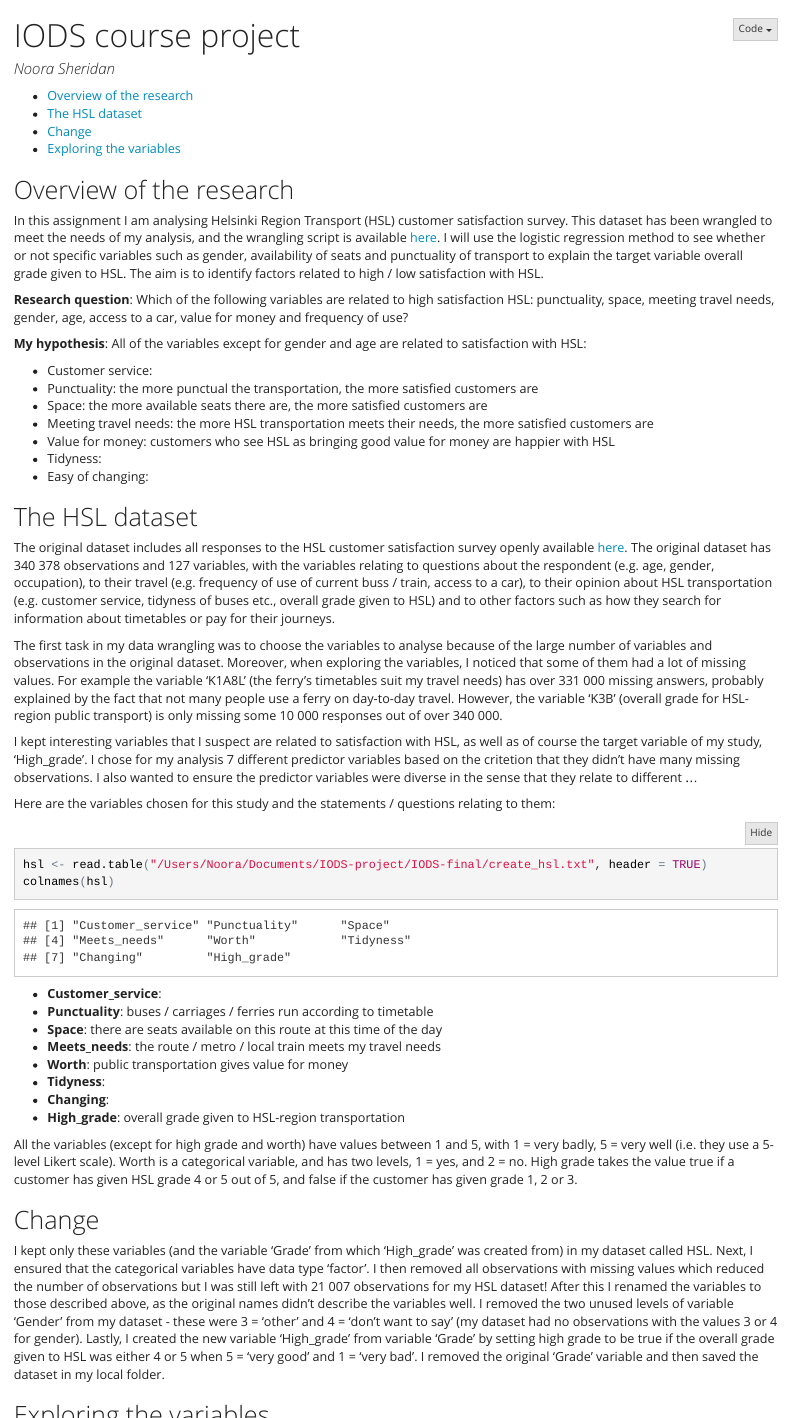
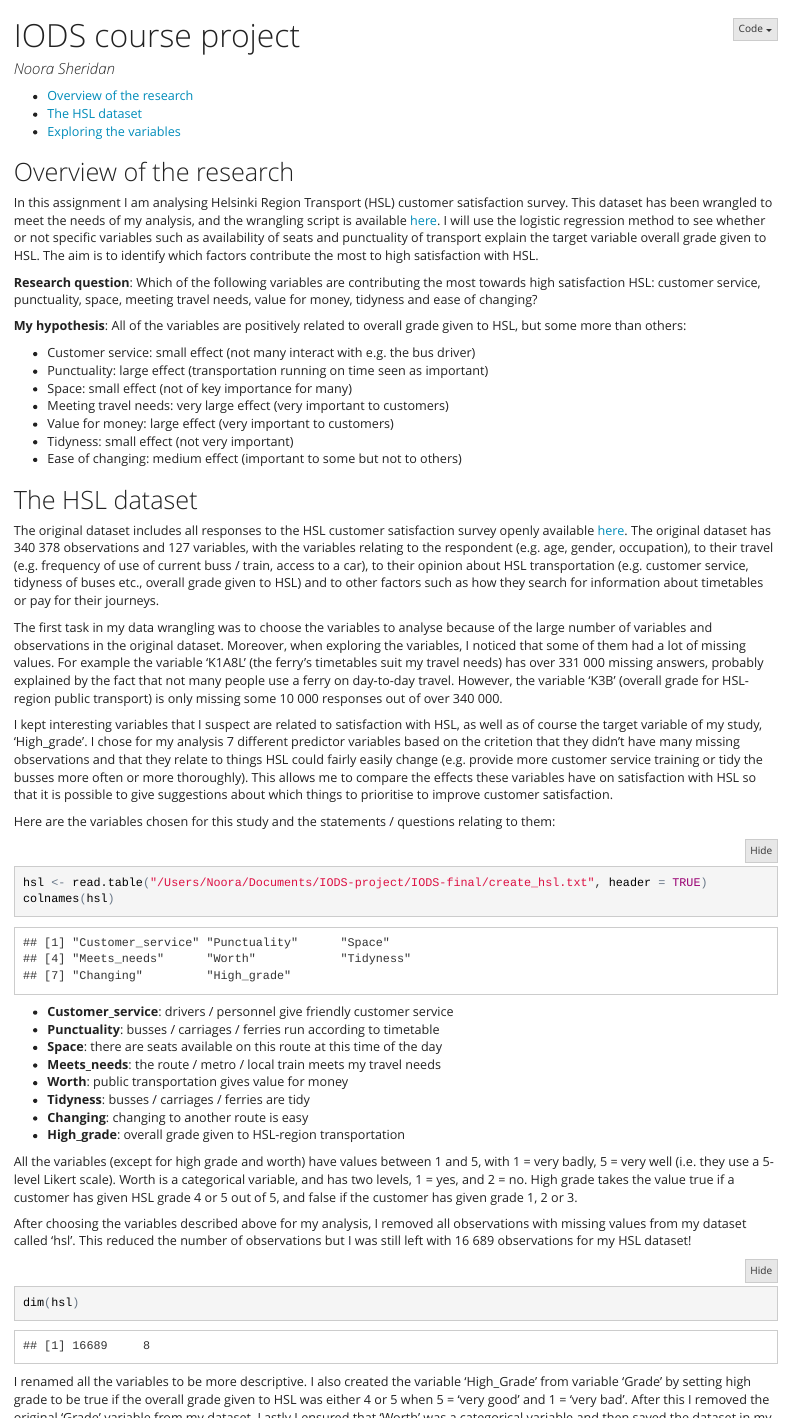
Before and after one commit to v-a-l-a/IODS-final, an R Markdown document (index.Rmd): the page in a window 1100 px wide, from its top, and a second part further down, joined at a grey line. The pictures show the output file index.html that the author committed with the source, opened offline; folded parts are opened.

Commit message:
Updates on variable exploration

````diff
--- a/index.Rmd
+++ b/index.Rmd
@@ -14,27 +14,27 @@
 
 ## Overview of the research
 
-In this assignment I am analysing Helsinki Region Transport (HSL) customer satisfaction survey. This dataset has been wrangled to meet the needs of my analysis, and the wrangling script is available [here](https://github.com/v-a-l-a/IODS-final/blob/master/creating_hsl.R). I will use the logistic regression method to see whether or not specific variables such as gender, availability of seats and punctuality of transport to explain the target variable overall grade given to HSL. The aim is to identify factors related to high / low satisfaction with HSL.
+In this assignment I am analysing Helsinki Region Transport (HSL) customer satisfaction survey. This dataset has been wrangled to meet the needs of my analysis, and the wrangling script is available [here](https://github.com/v-a-l-a/IODS-final/blob/master/creating_hsl.R). I will use the logistic regression method to see whether or not specific variables such as availability of seats and punctuality of transport explain the target variable overall grade given to HSL. The aim is to identify which factors contribute the most to high satisfaction with HSL.
 
-**Research question**: Which of the following variables are related to high satisfaction HSL: punctuality, space, meeting travel needs, gender, age, access to a car, value for money and frequency of use?
+**Research question**: Which of the following variables are contributing the most towards high satisfaction HSL: customer service, punctuality, space, meeting travel needs, value for money, tidyness and ease of changing?
 
-**My hypothesis**: All of the variables except for gender and age are related to satisfaction with HSL:
+**My hypothesis**: All of the variables are positively related to overall grade given to HSL, but some more than others:
 
-+ Customer service:
-+ Punctuality: the more punctual the transportation, the more satisfied customers are
-+ Space: the more available seats there are, the more satisfied customers are
-+ Meeting travel needs: the more HSL transportation meets their needs, the more satisfied customers are
-+ Value for money: customers who see HSL as bringing good value for money are happier with HSL
-+ Tidyness:
-+ Easy of changing:
++ Customer service: small effect (not many interact with e.g. the bus driver)
++ Punctuality: large effect (transportation running on time seen as important)
++ Space: small effect (not of key importance for many)
++ Meeting travel needs: very large effect (very important to customers)
++ Value for money: large effect (very important to customers)
++ Tidyness: small effect (not very important)
++ Ease of changing: medium effect (important to some but not to others)
 
 ## The HSL dataset
 
-The original dataset includes all responses to the HSL customer satisfaction survey openly available [here](https://hsl.louhin.com/asty/help). The original dataset has 340 378 observations and 127 variables, with the variables relating to questions about the respondent (e.g. age, gender, occupation), to their travel (e.g. frequency of use of current buss / train, access to a car), to their opinion about HSL transportation (e.g. customer service, tidyness of buses etc., overall grade given to HSL) and to other factors such as how they search for information about timetables or pay for their journeys.
+The original dataset includes all responses to the HSL customer satisfaction survey openly available [here](https://hsl.louhin.com/asty/help). The original dataset has 340 378 observations and 127 variables, with the variables relating to the respondent (e.g. age, gender, occupation), to their travel (e.g. frequency of use of current buss / train, access to a car), to their opinion about HSL transportation (e.g. customer service, tidyness of buses etc., overall grade given to HSL) and to other factors such as how they search for information about timetables or pay for their journeys.
 
 The first task in my data wrangling was to choose the variables to analyse because of the large number of variables and observations in the original dataset. Moreover, when exploring the variables, I noticed that some of them had a lot of missing values. For example the variable 'K1A8L' (the ferry's timetables suit my travel needs) has over 331 000 missing answers, probably explained by the fact that not many people use a ferry on day-to-day travel. However, the variable 'K3B' (overall grade for HSL-region public transport) is only missing some 10 000 responses out of over 340 000.
 
-I kept interesting variables that I suspect are related to satisfaction with HSL, as well as of course the target variable of my study, 'High_grade'. I chose for my analysis 7 different predictor variables based on the critetion that they didn't have many missing observations. I also wanted to ensure the predictor variables were diverse in the sense that they relate to different ...
+I kept interesting variables that I suspect are related to satisfaction with HSL, as well as of course the target variable of my study, 'High_grade'. I chose for my analysis 7 different predictor variables based on the critetion that they didn't have many missing observations and that they relate to things HSL could fairly easily change (e.g. provide more customer service training or tidy the busses more often or more thoroughly). This allows me to compare the effects these variables have on satisfaction with HSL so that it is possible to give suggestions about which things to prioritise to improve customer satisfaction.
 
 Here are the variables chosen for this study and the statements / questions relating to them:
 
@@ -43,19 +43,24 @@
 colnames(hsl)
 ```
 
-+ **Customer_service**:
-+ **Punctuality**: buses / carriages / ferries run according to timetable
++ **Customer_service**: drivers / personnel give friendly customer service
++ **Punctuality**: busses / carriages / ferries run according to timetable
 + **Space**: there are seats available on this route at this time of the day
 + **Meets_needs**: the route / metro / local train meets my travel needs
 + **Worth**: public transportation gives value for money
-+ **Tidyness**:
-+ **Changing**:
++ **Tidyness**: busses / carriages / ferries are tidy
++ **Changing**: changing to another route is easy
 + **High_grade**: overall grade given to HSL-region transportation
 
 All the variables (except for high grade and worth) have values between 1 and 5, with 1 = very badly, 5 = very well (i.e. they use a 5-level Likert scale). Worth is a categorical variable, and has two levels, 1 = yes, and 2 = no. High grade takes the value true if a customer has given HSL grade 4 or 5 out of 5, and false if the customer has given grade 1, 2 or 3.
 
-## Change
-I kept only these variables (and the variable 'Grade' from which 'High_grade' was created from) in my dataset called HSL. Next, I ensured that the categorical variables have data type 'factor'. I then removed all observations with missing values which reduced the number of observations but I was still left with 21 007 observations for my HSL dataset! After this I renamed the variables to those described above, as the original names didn't describe the variables well. I removed the two unused levels of variable 'Gender' from my dataset - these were 3 = 'other' and 4 = 'don't want to say' (my dataset had no observations with the values 3 or 4 for gender). Lastly, I created the new variable 'High_grade' from variable 'Grade' by setting high grade to be true if the overall grade given to HSL was either 4 or 5 when 5 = 'very good' and 1 = 'very bad'. I removed the original 'Grade' variable and then saved the dataset in my local folder.
+After choosing the variables described above for my analysis, I removed all observations with missing values from my dataset called 'hsl'. This reduced the number of observations but I was still left with 16 689 observations for my HSL dataset!
+
+``` {r hsl dimensions}
+dim(hsl)
+```
+
+I renamed all the variables to be more descriptive. I also created the variable 'High_Grade' from variable 'Grade' by setting high grade to be true if the overall grade given to HSL was either 4 or 5 when 5 = 'very good' and 1 = 'very bad'. After this I removed the original 'Grade' variable from my dataset. Lastly I ensured that 'Worth' was a categorical variable and then saved the dataset in my local folder.
 
 ## Exploring the variables
 
````
Also changed, not shown: index.html, index.Rmd (49 more changed lines).
